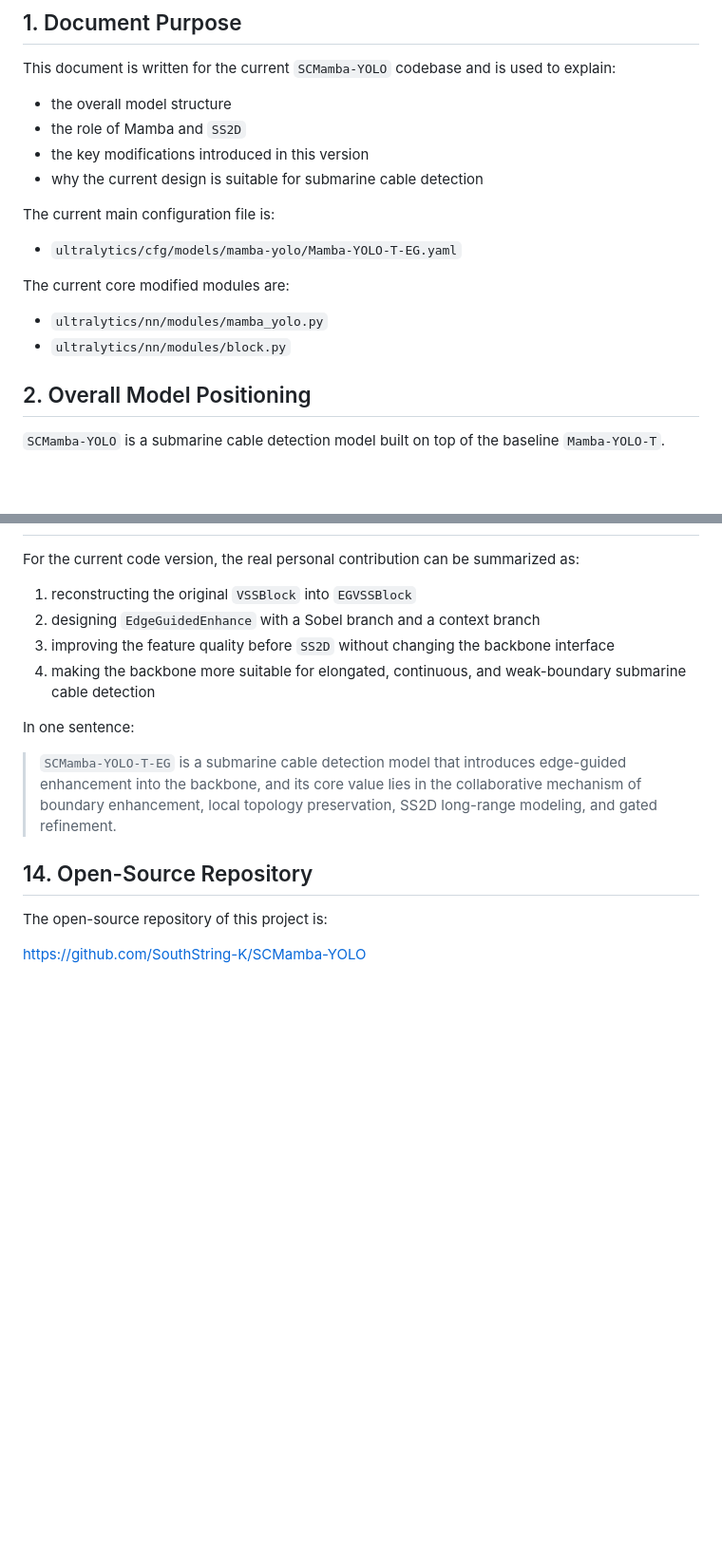
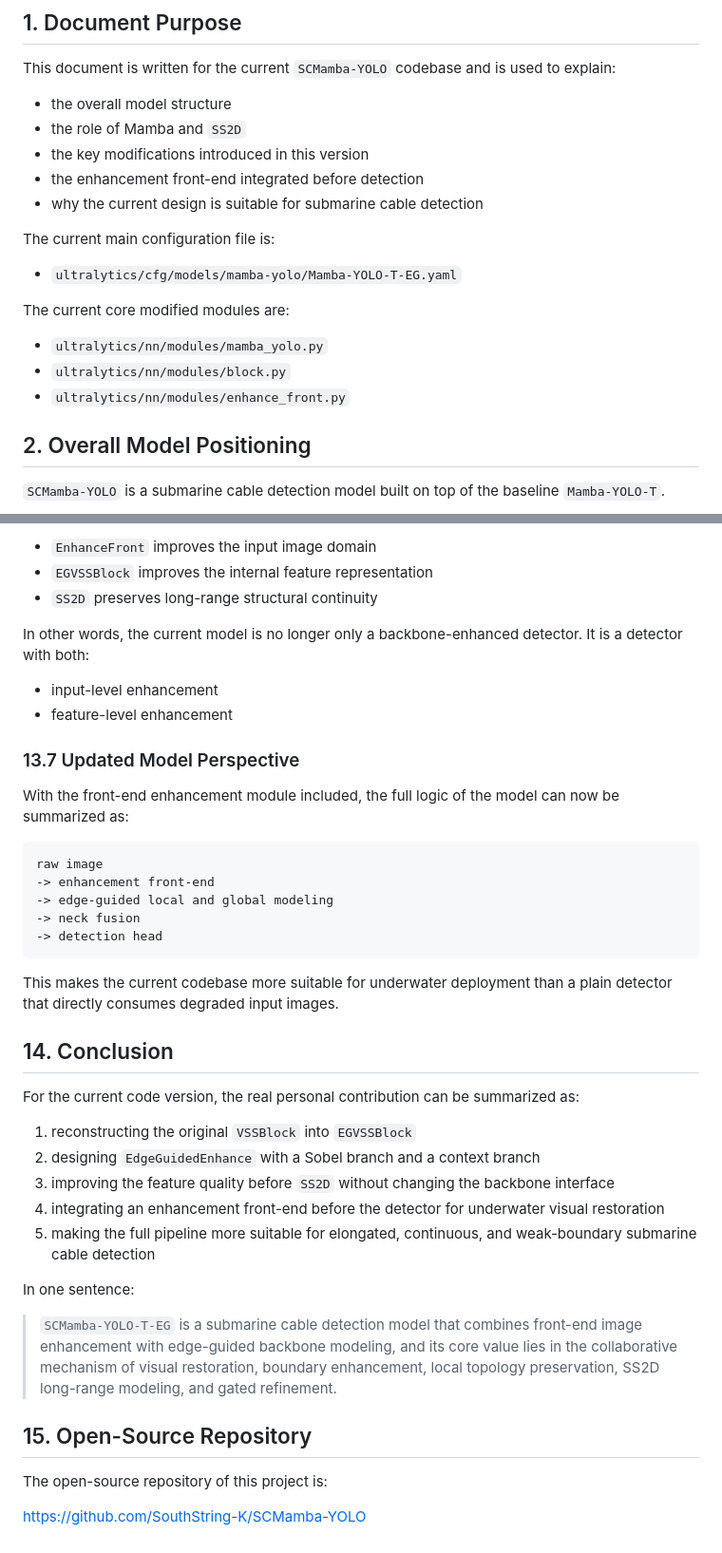
Before and after one commit to SouthString-K/SouthString-K.github.io, a Markdown page: posts/SCMamba-YOLO/content.md, 2 parts joined by grey strips. Shown at 95% size. Drawn GitHub-style; blank space fills up the shorter version.

Commit message:
Add enhancement front-end section to SCMamba-YOLO doc

````diff
--- a/posts/SCMamba-YOLO/content.md
+++ b/posts/SCMamba-YOLO/content.md
@@ -7,6 +7,7 @@ This document is written for the current `SCMamba-YOLO` codebase and is used to
 - the overall model structure
 - the role of Mamba and `SS2D`
 - the key modifications introduced in this version
+- the enhancement front-end integrated before detection
 - why the current design is suitable for submarine cable detection
 
 The current main configuration file is:
@@ -17,6 +18,7 @@ The current core modified modules are:
 
 - `ultralytics/nn/modules/mamba_yolo.py`
 - `ultralytics/nn/modules/block.py`
+- `ultralytics/nn/modules/enhance_front.py`
 
 ## 2. Overall Model Positioning
 
@@ -417,16 +593,41 @@ and attribute performance changes more convincingly to the backbone modification
+- `EnhanceFront` improves the input image domain
+- `EGVSSBlock` improves the internal feature representation
+- `SS2D` preserves long-range structural continuity
+
+In other words, the current model is no longer only a backbone-enhanced detector. It is a detector with both:
+
+- input-level enhancement
+- feature-level enhancement
+
+### 13.7 Updated Model Perspective
+
+With the front-end enhancement module included, the full logic of the model can now be summarized as:
+
+```text
+raw image
+-> enhancement front-end
+-> edge-guided local and global modeling
+-> neck fusion
+-> detection head
+```
+
+This makes the current codebase more suitable for underwater deployment than a plain detector that directly consumes degraded input images.
+
+## 14. Conclusion
 
 For the current code version, the real personal contribution can be summarized as:
 
 1. reconstructing the original `VSSBlock` into `EGVSSBlock`
 2. designing `EdgeGuidedEnhance` with a Sobel branch and a context branch
 3. improving the feature quality before `SS2D` without changing the backbone interface
-4. making the backbone more suitable for elongated, continuous, and weak-boundary submarine cable detection
+4. integrating an enhancement front-end before the detector for underwater visual restoration
+5. making the full pipeline more suitable for elongated, continuous, and weak-boundary submarine cable detection
 
 In one sentence:
 
-> `SCMamba-YOLO-T-EG` is a submarine cable detection model that introduces edge-guided enhancement into the backbone, and its core value lies in the collaborative mechanism of boundary enhancement, local topology preservation, SS2D long-range modeling, and gated refinement.
+> `SCMamba-YOLO-T-EG` is a submarine cable detection model that combines front-end image enhancement with edge-guided backbone modeling, and its core value lies in the collaborative mechanism of visual restoration, boundary enhancement, local topology preservation, SS2D long-range modeling, and gated refinement.
 
-## 14. Open-Source Repository
+## 15. Open-Source Repository
 
 The open-source repository of this project is:
 
````
Also changed, not shown: other parts of posts/SCMamba-YOLO/content.md (+175 -1 lines).
